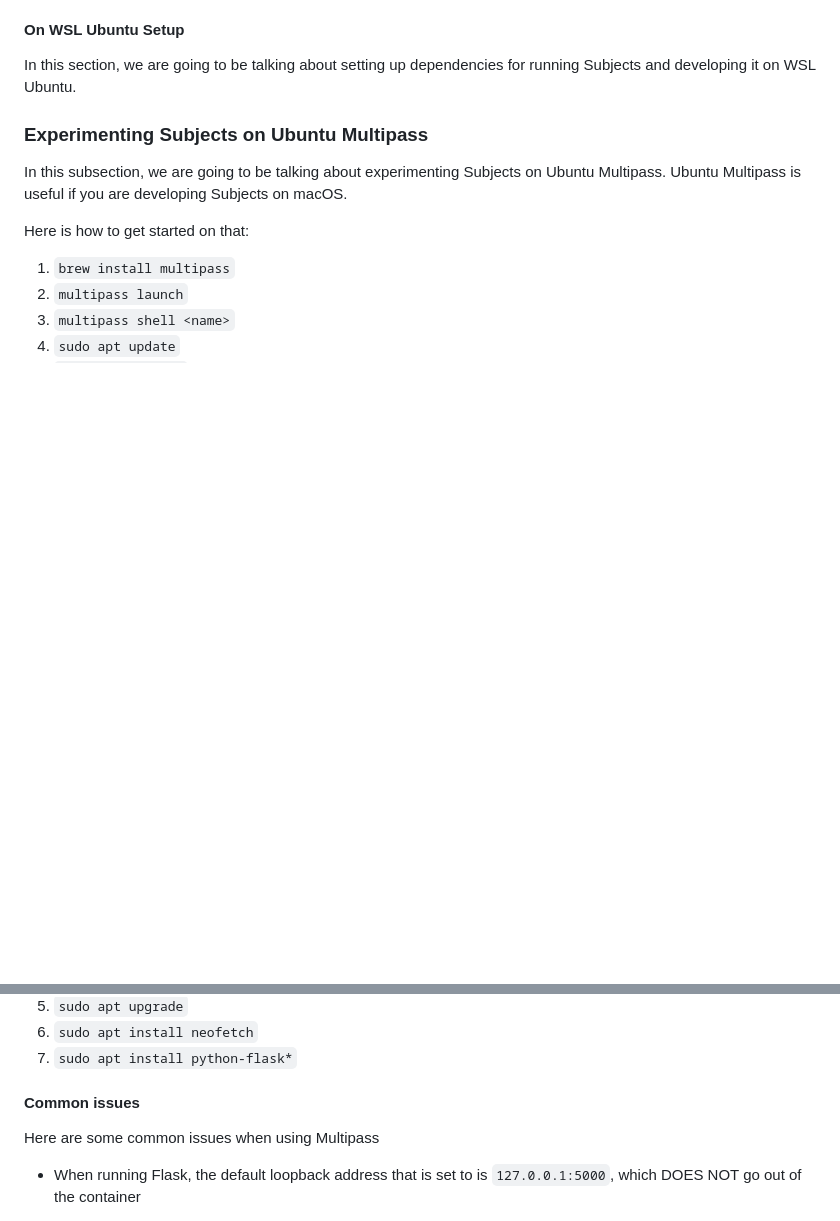
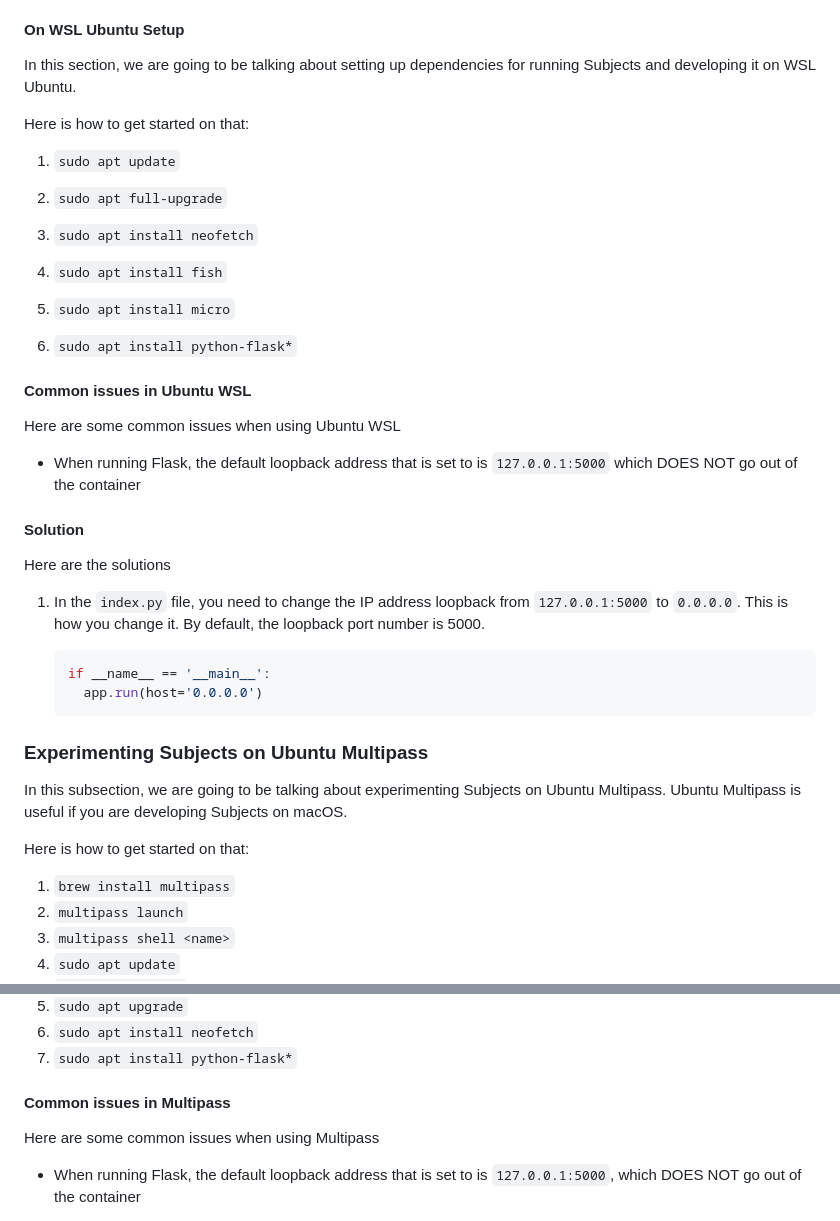
Before and after one commit to Smith-Pad/subjects, a Markdown page: README.md, 2 parts joined by grey strips. Drawn GitHub-style; blank space fills up the shorter version.

Commit message:
Updated Documentation

````diff
--- a/README.md
+++ b/README.md
@@ -67,6 +67,41 @@ This is experimental.
 In this section, we are going to be talking about setting up dependencies for running
 Subjects and developing it on WSL Ubuntu.
 
+Here is how to get started on that:
+
+1. `sudo apt update`
+
+2. `sudo apt full-upgrade`
+
+3. `sudo apt install neofetch`
+
+4. `sudo apt install fish`
+
+5. `sudo apt install micro`
+
+6. `sudo apt install python-flask*`
+
+
+
+#### Common issues in Ubuntu WSL
+
+Here are some common issues when using Ubuntu WSL
+
+- When running Flask, the default loopback address that is set to is `127.0.0.1:5000` which DOES NOT go out of the container
+
+#### Solution
+
+Here are the solutions
+
+1. In the `index.py` file, you need to change the IP address loopback from `127.0.0.1:5000` to `0.0.0.0`. This is how you change it. By default, the loopback port number is 5000.
+
+   ```python
+   if __name__ == '__main__':
+     app.run(host='0.0.0.0')
+   ```
+
+
+
 ### Experimenting Subjects on Ubuntu Multipass
 
 In this subsection, we are going to be talking about experimenting Subjects on Ubuntu
@@ -82,7 +117,7 @@ Here is how to get started on that:
 6. `sudo apt install neofetch`
 7. `sudo apt install python-flask*`
 
-#### Common issues
+#### Common issues in Multipass
 
 Here are some common issues when using Multipass
 
````
